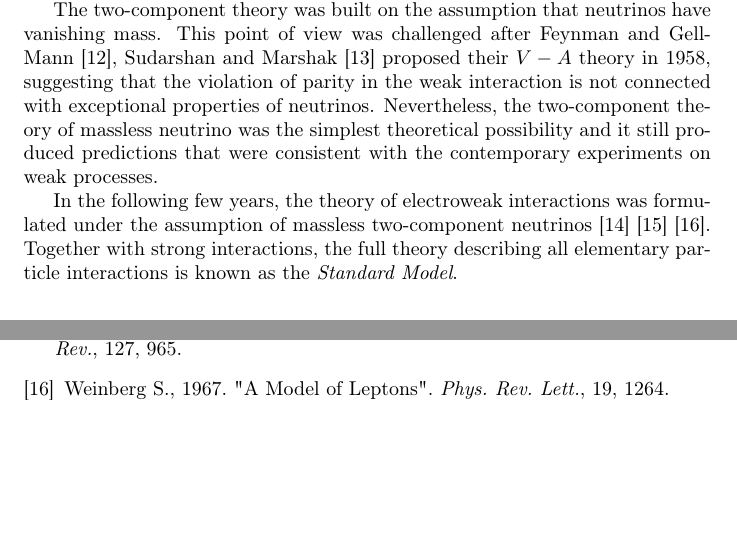
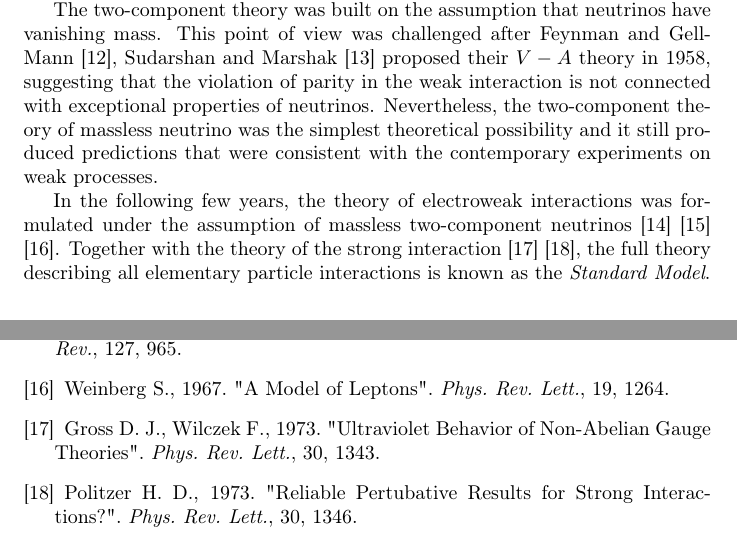
Before and after one commit to dovinhanhnguyen/research-review, a LaTeX paper (main.tex): two parts of pages 2 and 3 of 3, joined at a grey line, cut so that both start at the same text, the shorter picture padded with empty space. Compiled offline with pdfLaTeX.

Commit message:
Update on Overleaf.

```diff
--- a/main.tex
+++ b/main.tex
@@ -59,7 +59,7 @@ In this section
 
     The two-component theory was built on the assumption that neutrinos have vanishing mass. This point of view was challenged after Feynman and Gell-Mann \cite{feynmangellmann1958}, Sudarshan and Marshak \cite{sudarshanmarshak1958} proposed their $ V - A$ theory in 1958, suggesting that the violation of parity in the weak interaction is not connected with exceptional properties of neutrinos. Nevertheless, the two-component theory of massless neutrino was the simplest theoretical possibility and it still produced predictions that were consistent with the contemporary experiments on weak processes.
 
-    In the following few years, the theory of electroweak interactions was formulated under the assumption of massless two-component neutrinos \cite{glashow1961} \cite{goldstonesalamweinberg1962} \cite{weinberg1967}. Together with strong interactions, the full theory describing all elementary particle interactions is known as the \textit{Standard Model}.
+    In the following few years, the theory of electroweak interactions was formulated under the assumption of massless two-component neutrinos \cite{glashow1961} \cite{goldstonesalamweinberg1962} \cite{weinberg1967}. Together with the theory of the strong interaction \cite{grosswilczek1973} \cite{politzer1973}, the full theory describing all elementary particle interactions is known as the \textit{Standard Model}.
 
 \section{Neutrino Oscillations}
 
@@ -99,6 +99,10 @@ In this section
     Goldstone J., Salam A., Weinberg S., 1962. "Broken Symmetries". \textit{Phys. Rev.}, 127, 965.
     \bibitem{weinberg1967}
     Weinberg S., 1967. "A Model of Leptons". \textit{Phys. Rev. Lett.}, 19, 1264.
+    \bibitem{grosswilczek1973}
+    Gross D. J., Wilczek F., 1973. "Ultraviolet Behavior of Non-Abelian Gauge Theories". \textit{Phys. Rev. Lett.}, 30, 1343.
+    \bibitem{politzer1973}
+    Politzer H. D., 1973. "Reliable Pertubative Results for Strong Interactions?". \textit{Phys. Rev. Lett.}, 30, 1346.
 
 \end{thebibliography}
 
```
